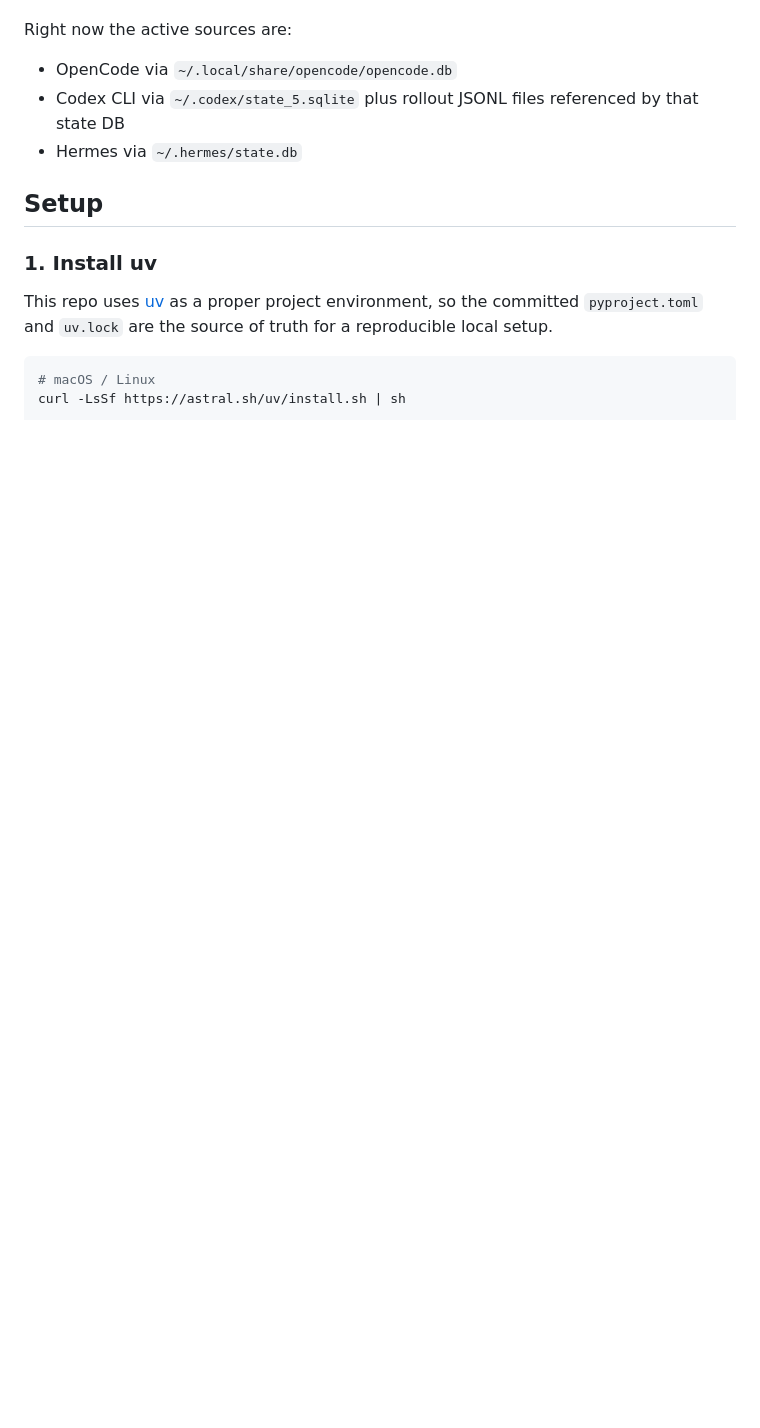
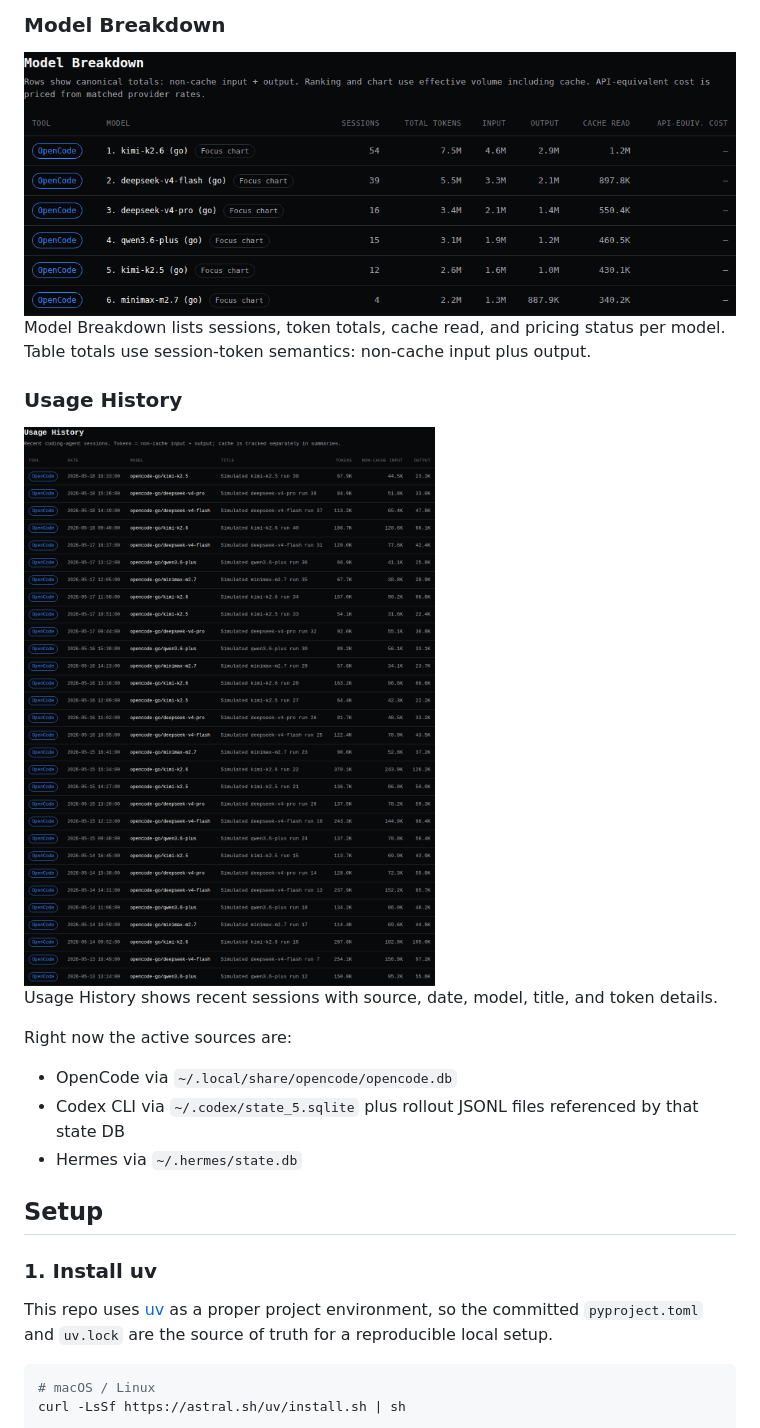
Before and after one commit to rdeepmath91/coding-agent-usage-dashboard, a Markdown page: README.md, the part around one of its changes. GitHub-like rendering; pictures changed too: docs/screenshots/dashboard-model-breakdown.png (added), docs/screenshots/dashboard-usage-history.png (added); blank space fills up the shorter version.

```diff
--- a/README.md
+++ b/README.md
@@ -18,3 +27,14 @@ What this shows:
+### Model Breakdown
+
+<img src="docs/screenshots/dashboard-model-breakdown.png" alt="Dashboard model breakdown table" width="800">
+
+Model Breakdown lists sessions, token totals, cache read, and pricing status per model. Table totals use session-token semantics: non-cache input plus output.
+
+### Usage History
+
+<img src="docs/screenshots/dashboard-usage-history.png" alt="Dashboard usage history table" width="800">
+
+Usage History shows recent sessions with source, date, model, title, and token details.
 
 Right now the active sources are:
 
```
Also changed, not shown: other parts of README.md (+24 -9 lines), docs/dashboard-screenshot.png (deleted), docs/screenshots/dashboard-daily-tokens.png (added), docs/screenshots/dashboard-overview.png (added), docs/screenshots/dashboard-tool-sources.png (added), 4 other files.
